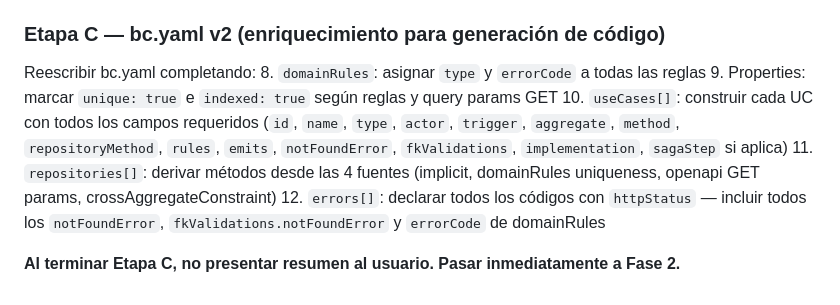
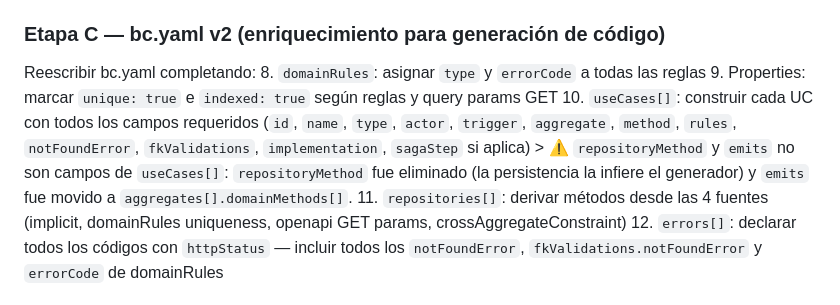
Before and after one commit to asuridev/dsl-design-system, a Markdown page: src/agents/design-bounded-context.agent.md, the part around the change. Drawn GitHub-style.

Commit message:
refactor: update SKILL.md and design-bounded-context.agent.md with clarifications on useCases structure and additional API contract details

```diff
--- a/src/agents/design-bounded-context.agent.md
+++ b/src/agents/design-bounded-context.agent.md
@@ -83,7 +83,8 @@ Generar en orden:
 Reescribir bc.yaml completando:
 8. `domainRules`: asignar `type` y `errorCode` a todas las reglas
 9. Properties: marcar `unique: true` e `indexed: true` según reglas y query params GET
-10. `useCases[]`: construir cada UC con todos los campos requeridos (`id`, `name`, `type`, `actor`, `trigger`, `aggregate`, `method`, `repositoryMethod`, `rules`, `emits`, `notFoundError`, `fkValidations`, `implementation`, `sagaStep` si aplica)
+10. `useCases[]`: construir cada UC con todos los campos requeridos (`id`, `name`, `type`, `actor`, `trigger`, `aggregate`, `method`, `rules`, `notFoundError`, `fkValidations`, `implementation`, `sagaStep` si aplica)
+    > ⚠️ `repositoryMethod` y `emits` no son campos de `useCases[]`: `repositoryMethod` fue eliminado (la persistencia la infiere el generador) y `emits` fue movido a `aggregates[].domainMethods[]`.
 11. `repositories[]`: derivar métodos desde las 4 fuentes (implicit, domainRules uniqueness, openapi GET params, crossAggregateConstraint)
 12. `errors[]`: declarar todos los códigos con `httpStatus` — incluir todos los `notFoundError`, `fkValidations.notFoundError` y `errorCode` de domainRules
 
```
Also changed, not shown: 2 other files.
